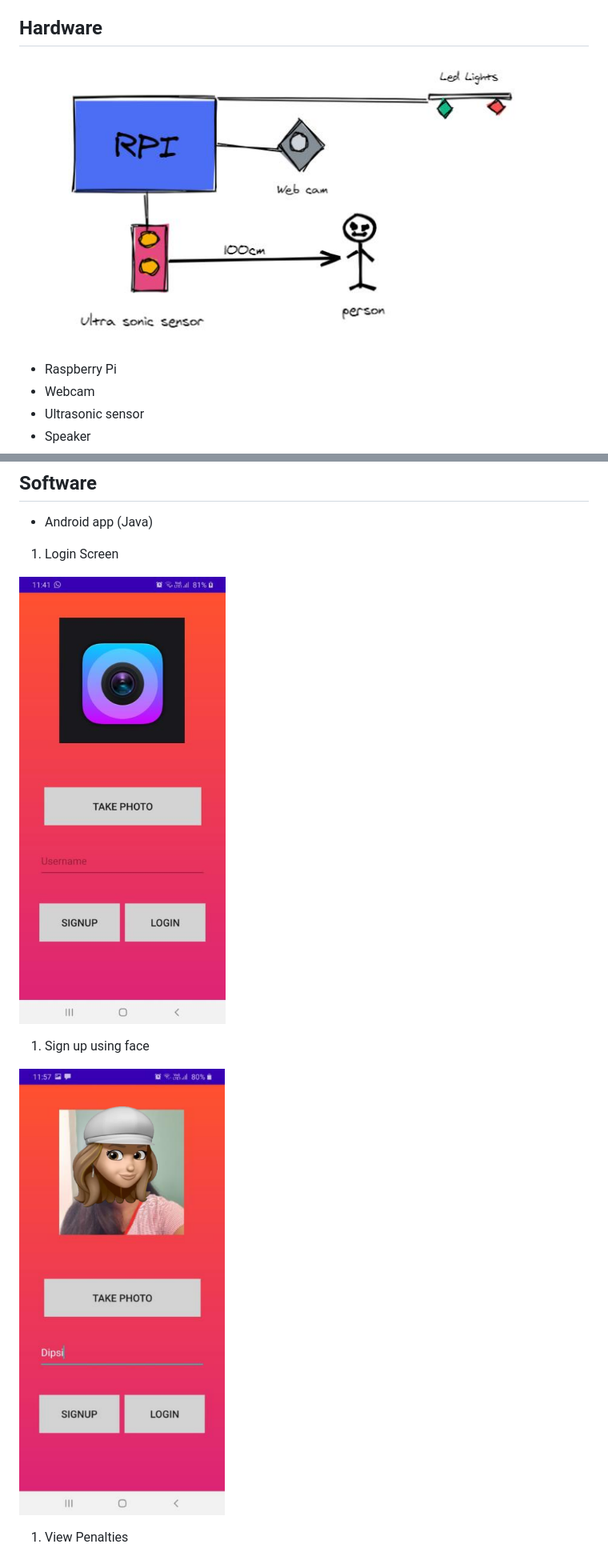
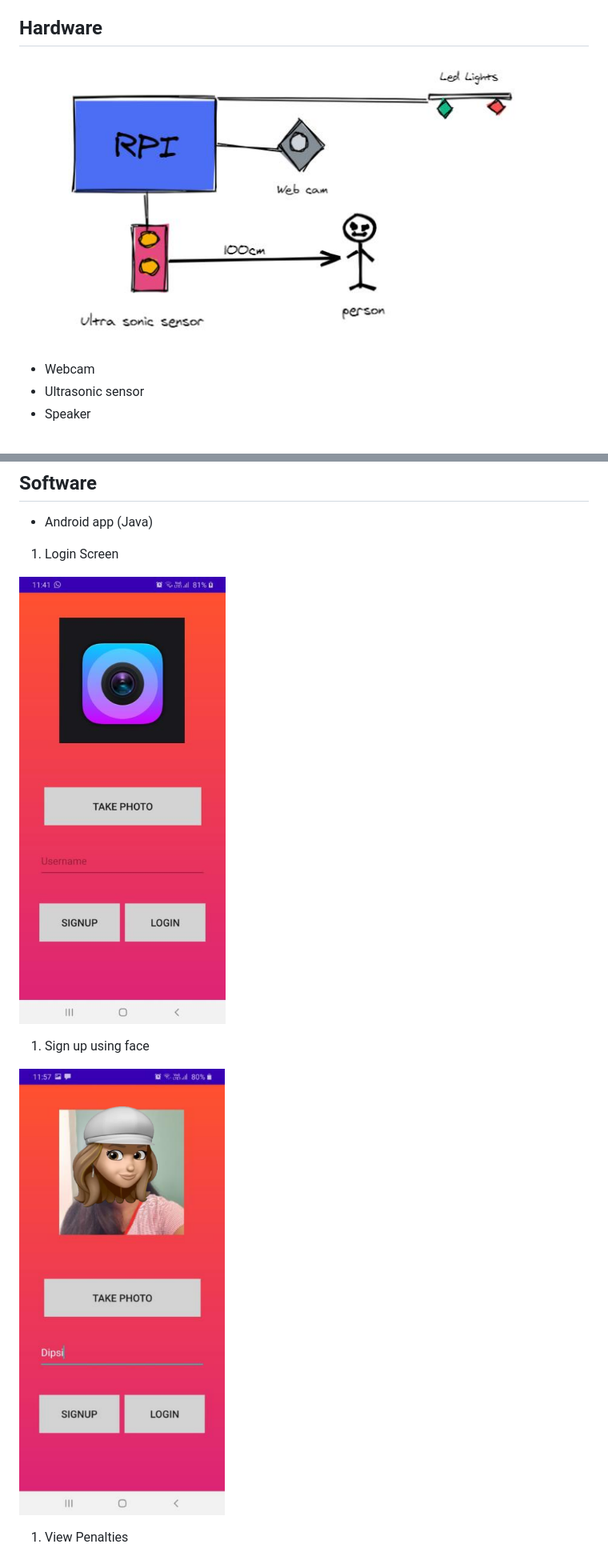
Before and after one commit to maitripasale/Mask-Net, a Markdown page: README.md, 2 parts joined by grey strips. Shown: that part at 80% size. GitHub-like rendering.

```diff
--- a/README.md
+++ b/README.md
@@ -7,8 +7,7 @@
 Mask-Net is an IOT device that can be easily attached with existing cameras or surveillance system for effective mask-based detection system. It consists of a Raspberry Pi, webcam and an Ultrasonic sensor. The device uses advanced Machine Learning models to detect whether a person is wearing a mask or not with an accuracy of 90-95%.
 
 ## Hardware
-![enter image description here](https://github.com/maitripasale/Mask-Net/raw/master/image-057.jpg)
--   Raspberry Pi
+![enter image description here](https://github.com/maitripasale/Mask-Net/blob/main/image-057.jpg)
 -   Webcam
 -   Ultrasonic sensor
 -   Speaker
@@ -24,11 +23,11 @@ Mask-Net is an IOT device that can be easily attached with existing cameras or s
 
 1. Login Screen
 
-![sign in using face](https://github.com/maitripasale/Mask-Net/raw/master/image-059.jpg)
+![sign in using face](https://raw.githubusercontent.com/maitripasale/Mask-Net/master/image-059.jpg)
 
 1. Sign up using face
 
-![enter image description here](https://github.com/maitripasale/Mask-Net/raw/master/image-060.png)
+![enter image description here](https://raw.githubusercontent.com/maitripasale/Mask-Net/master/image-060.png)
 
 1. View Penalties
 
```
Also changed, not shown: other parts of README.md (+4 -4 lines).
